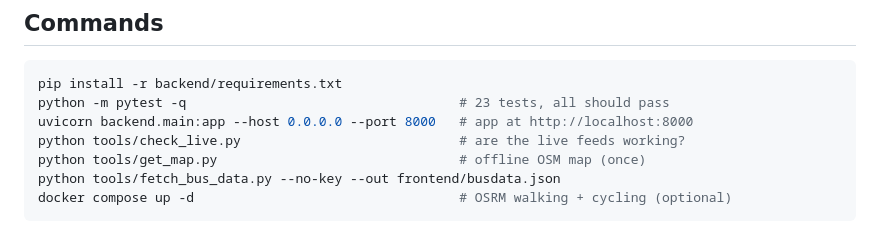
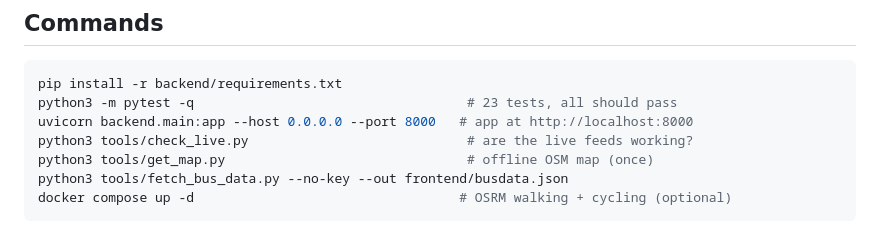
Before and after one commit to weixuan1005/route4s_smart_travel_companion_v2.github.io, a Markdown page: CLAUDE.md, the part around the change. Rendered like a GitHub page.

````diff
--- a/CLAUDE.md
+++ b/CLAUDE.md
@@ -55,11 +55,11 @@ tools/                get_map.py, get_osm.py, fetch_bus_data.py, get_covered.py,
 
 ```bash
 pip install -r backend/requirements.txt
-python -m pytest -q                                   # 23 tests, all should pass
+python3 -m pytest -q                                   # 23 tests, all should pass
 uvicorn backend.main:app --host 0.0.0.0 --port 8000   # app at http://localhost:8000
-python tools/check_live.py                            # are the live feeds working?
-python tools/get_map.py                               # offline OSM map (once)
-python tools/fetch_bus_data.py --no-key --out frontend/busdata.json
+python3 tools/check_live.py                            # are the live feeds working?
+python3 tools/get_map.py                               # offline OSM map (once)
+python3 tools/fetch_bus_data.py --no-key --out frontend/busdata.json
 docker compose up -d                                  # OSRM walking + cycling (optional)
 ```
 
````
Also changed, not shown: README.md (+9 -8 lines).
